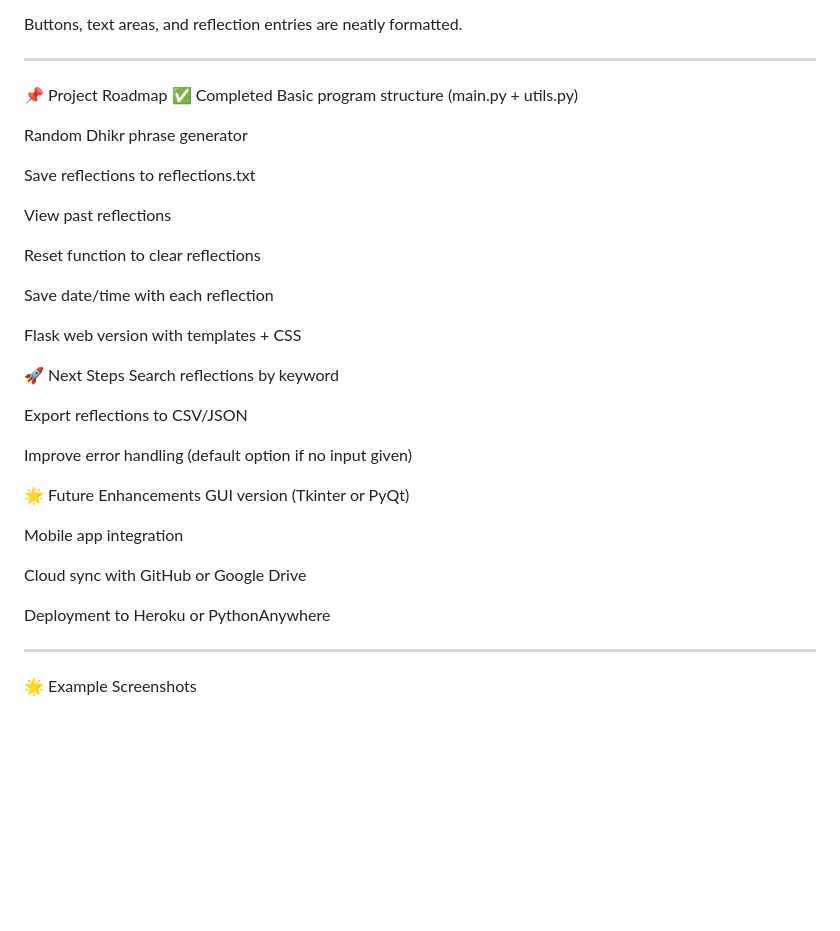
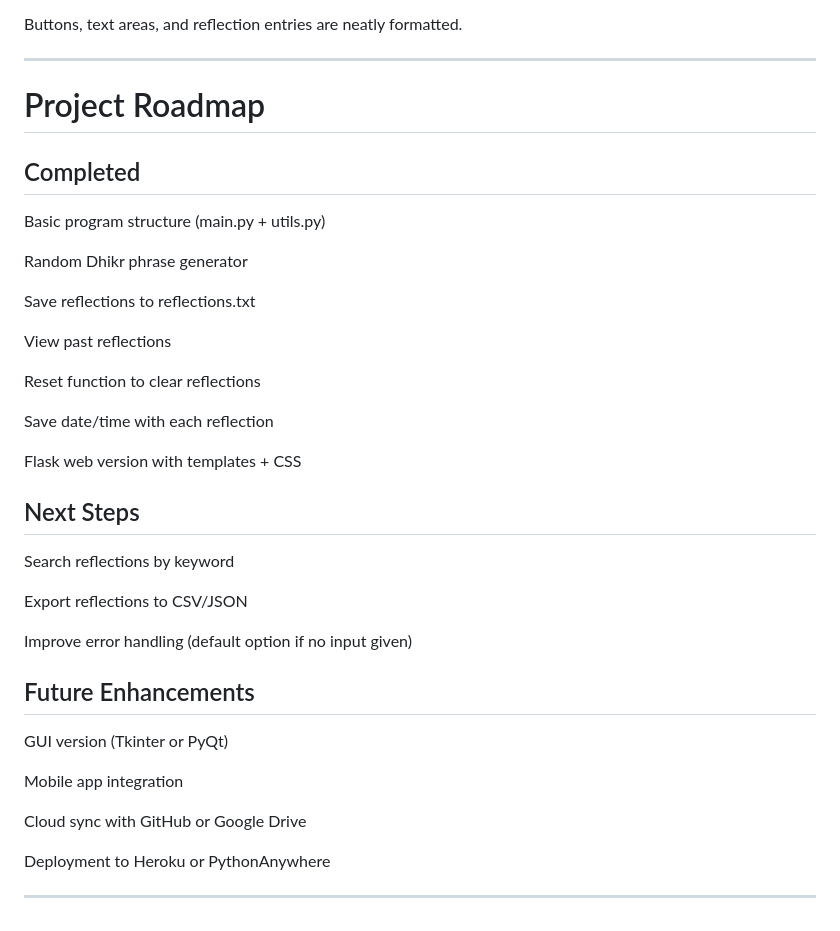
Before and after one commit to sehr00/dhikr-reflection-journal, a Markdown page: README.md, the part around one of its changes. Rendered like a GitHub page; blank space fills up the shorter version.

Commit message:
Revise README for clarity and web version details

```diff
--- a/README.md
+++ b/README.md
@@ -194,8 +99,8 @@ Buttons, text areas, and reflection entries are neatly formatted.
 
 ---
 
-📌 Project Roadmap
-✅ Completed
+# Project Roadmap
+## Completed
 Basic program structure (main.py + utils.py)
 
 Random Dhikr phrase generator
@@ -211,14 +116,14 @@ Save date/time with each reflection
 Flask web version with templates + CSS
 
 
-🚀 Next Steps
+## Next Steps
 Search reflections by keyword
 
 Export reflections to CSV/JSON
 
 Improve error handling (default option if no input given)
 
-🌟 Future Enhancements
+## Future Enhancements
 GUI version (Tkinter or PyQt)
 
 Mobile app integration
@@ -228,5 +133,3 @@ Cloud sync with GitHub or Google Drive
 Deployment to Heroku or PythonAnywhere
 
 ---
-
-🌟 Example Screenshots
```
Also changed, not shown: other parts of README.md (+12 -107 lines).
